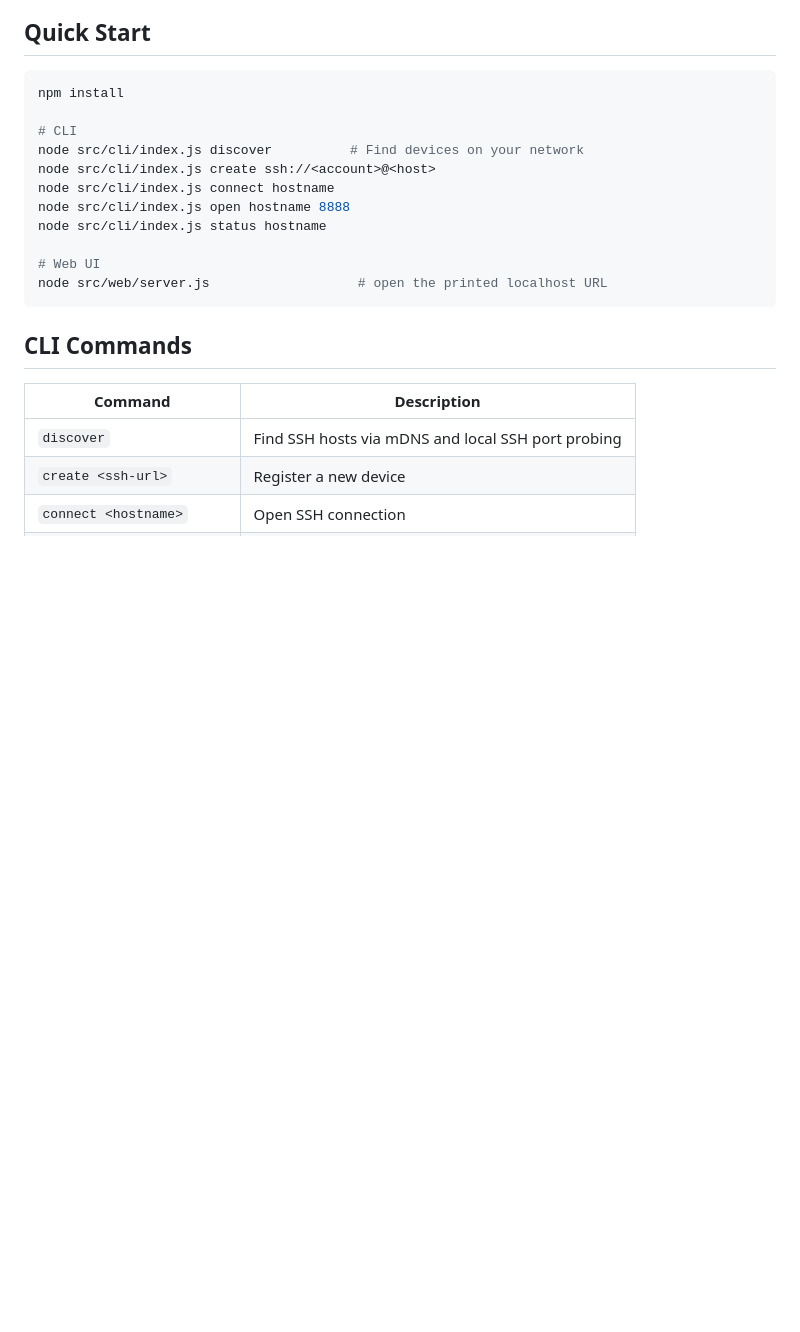
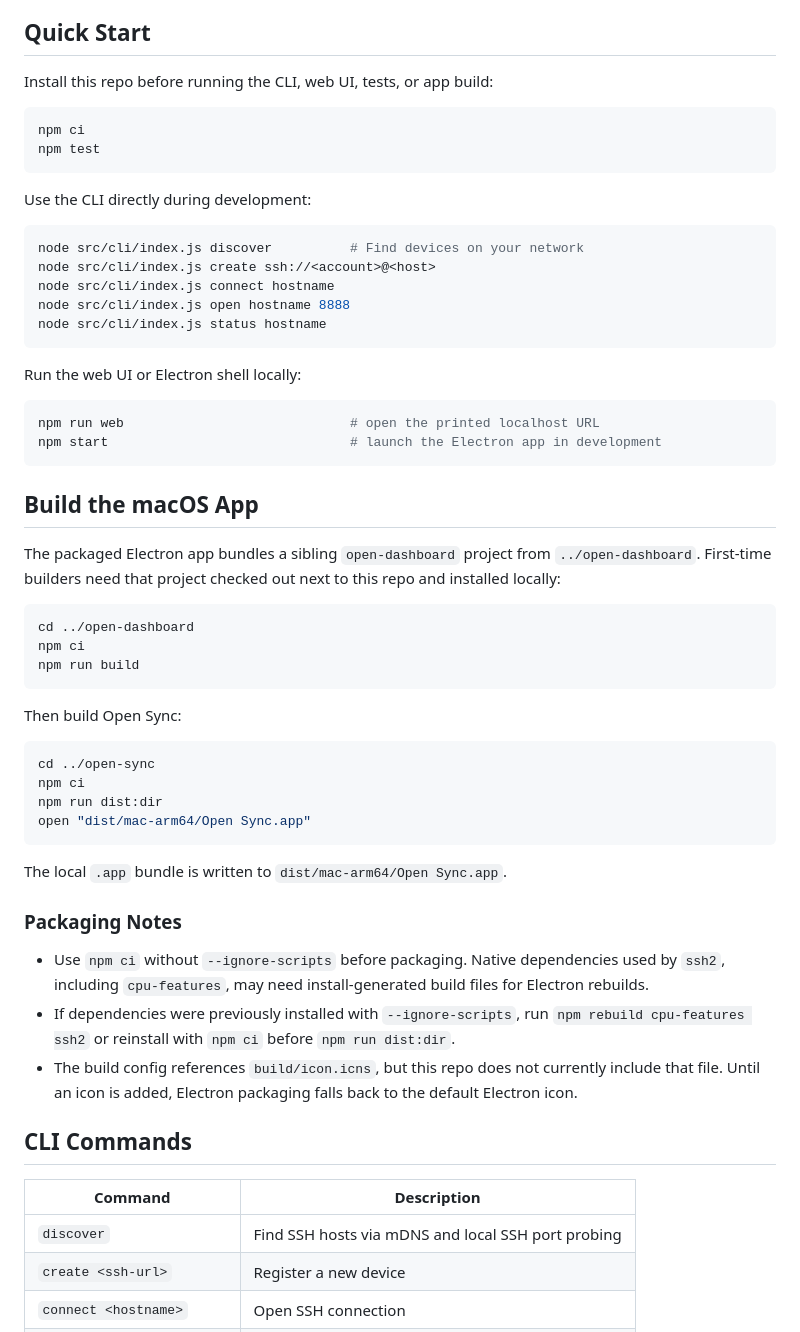
Before and after one commit to tabulai/open-sync, a Markdown page: README.md, the part around the change. GitHub-like rendering; blank space fills up the shorter version.

Commit message:
Clarify local setup and packaging

````diff
--- a/README.md
+++ b/README.md
@@ -13,19 +13,56 @@ Desktop SSH discovery, connection management, and port forwarding.
 
 ## Quick Start
 
+Install this repo before running the CLI, web UI, tests, or app build:
+
 ```bash
-npm install
+npm ci
+npm test
+```
 
-# CLI
+Use the CLI directly during development:
+
+```bash
 node src/cli/index.js discover          # Find devices on your network
 node src/cli/index.js create ssh://<account>@<host>
 node src/cli/index.js connect hostname
 node src/cli/index.js open hostname 8888
 node src/cli/index.js status hostname
+```
 
-# Web UI
-node src/web/server.js                   # open the printed localhost URL
+Run the web UI or Electron shell locally:
+
+```bash
+npm run web                             # open the printed localhost URL
+npm start                               # launch the Electron app in development
 ```
+
+## Build the macOS App
+
+The packaged Electron app bundles a sibling `open-dashboard` project from `../open-dashboard`. First-time builders need that project checked out next to this repo and installed locally:
+
+```bash
+cd ../open-dashboard
+npm ci
+npm run build
+```
+
+Then build Open Sync:
+
+```bash
+cd ../open-sync
+npm ci
+npm run dist:dir
+open "dist/mac-arm64/Open Sync.app"
+```
+
+The local `.app` bundle is written to `dist/mac-arm64/Open Sync.app`.
+
+### Packaging Notes
+
+- Use `npm ci` without `--ignore-scripts` before packaging. Native dependencies used by `ssh2`, including `cpu-features`, may need install-generated build files for Electron rebuilds.
+- If dependencies were previously installed with `--ignore-scripts`, run `npm rebuild cpu-features ssh2` or reinstall with `npm ci` before `npm run dist:dir`.
+- The build config references `build/icon.icns`, but this repo does not currently include that file. Until an icon is added, Electron packaging falls back to the default Electron icon.
 
 ## CLI Commands
 
````
